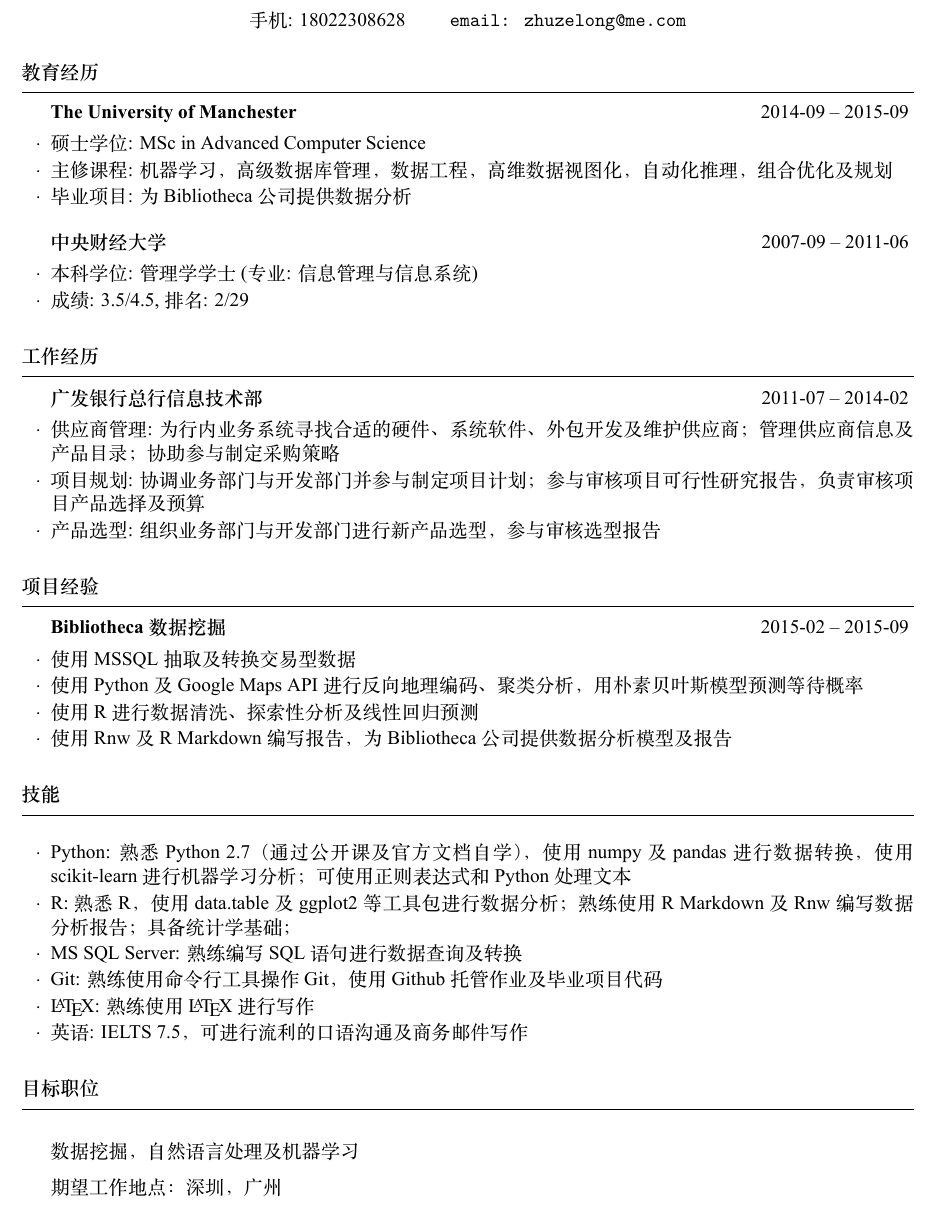
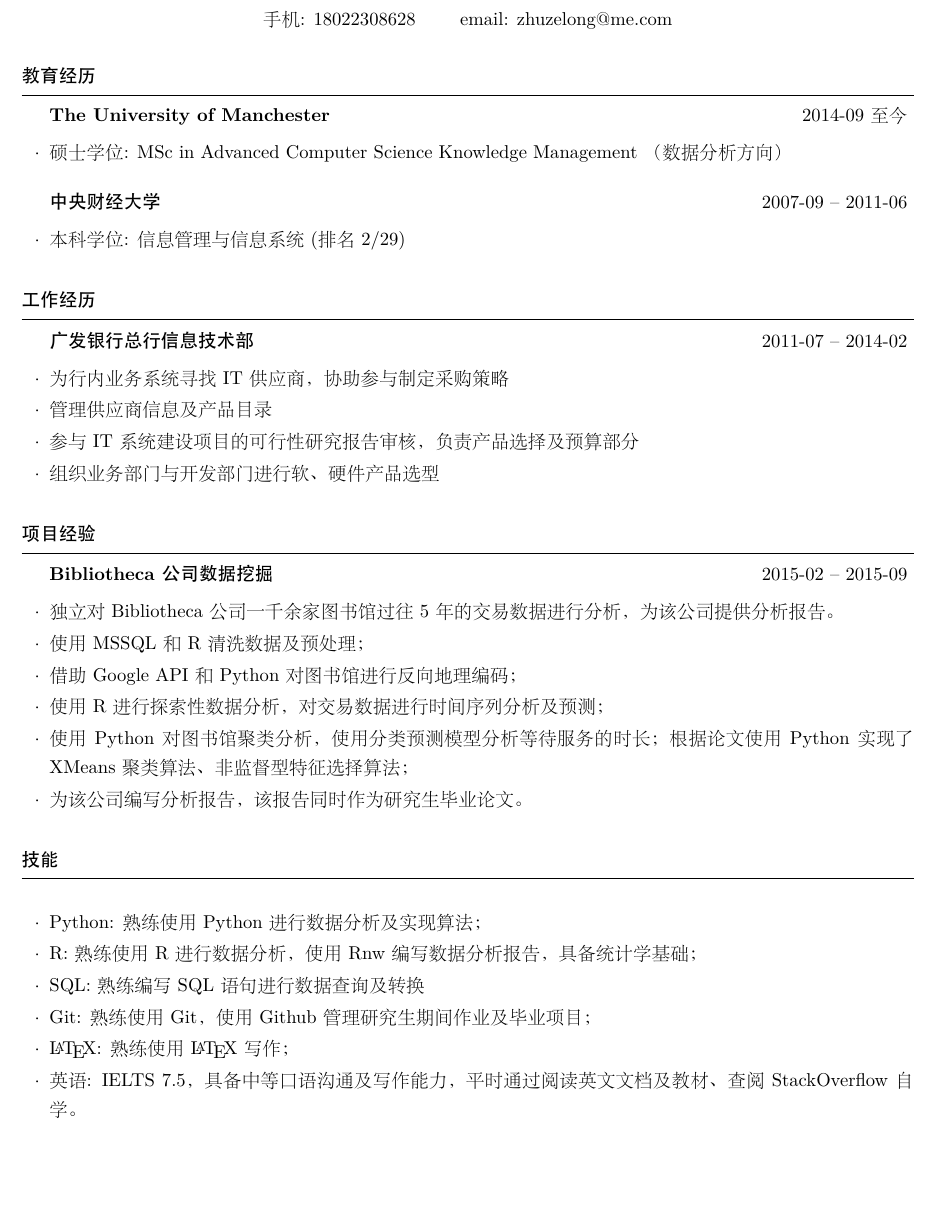
Before and after one commit to zhuzelong/resume, a LaTeX CV (cn/cnresume.tex): part of the page, cut so that both start at the same text, the shorter picture padded with empty space. The pictures show the PDF file cn/cnresume.pdf that the author committed with the source.

Commit message:
Update Chinese resume.
Amend the resume; use ctex+xelatex, delete CJK.

```diff
--- a/cn/cnresume.tex
+++ b/cn/cnresume.tex
@@ -44,15 +45,12 @@
 
 \begin{rSection}{教育经历}
 
-\begin{rSubsection}{The University of Manchester}{2014-09 -- 2015-09}{}{}
-    \item 硕士学位: MSc in Advanced Computer Science
-    \item 主修课程: 机器学习，高级数据库管理，数据工程，高维数据视图化，自动化推理，组合优化及规划
-    \item 毕业项目: 为Bibliotheca公司提供数据分析
+\begin{rSubsection}{The University of Manchester}{2014-09 至今}{}{}
+    \item 硕士学位: MSc in Advanced Computer Science Knowledge Management （数据分析方向）
 \end{rSubsection}
 
 \begin{rSubsection}{中央财经大学}{2007-09 -- 2011-06}{}{}
-    \item 本科学位: 管理学学士 (专业: 信息管理与信息系统)
-    \item 成绩: 3.5/4.5, 排名: 2/29
+    \item 本科学位: 信息管理与信息系统 (排名 2/29)
 \end{rSubsection}
 
 \end{rSection}
@@ -64,9 +62,10 @@
 \begin{rSection}{工作经历}
 
 \begin{rSubsection}{广发银行总行信息技术部}{2011-07 -- 2014-02}{}{}
-\item 供应商管理: 为行内业务系统寻找合适的硬件、系统软件、外包开发及维护供应商；管理供应商信息及产品目录；协助参与制定采购策略
-\item 项目规划: 协调业务部门与开发部门并参与制定项目计划；参与审核项目可行性研究报告，负责审核项目产品选择及预算
-\item 产品选型: 组织业务部门与开发部门进行新产品选型，参与审核选型报告
+\item 为行内业务系统寻找IT供应商，协助参与制定采购策略
+\item 管理供应商信息及产品目录
+\item 参与IT系统建设项目的可行性研究报告审核，负责产品选择及预算部分
+\item 组织业务部门与开发部门进行软、硬件产品选型
 \end{rSubsection}
 
 \end{rSection}
@@ -76,11 +75,18 @@
 %   PROJECT EXPERIENCE SECTION
 %----------------------------------------------------------------------------------------
 \begin{rSection}{项目经验}
-\begin{rSubsection}{Bibliotheca 数据挖掘}{2015-02 -- 2015-09}{}{}
-\item 使用MSSQL抽取及转换交易型数据
-\item 使用Python及Google Maps API进行反向地理编码、聚类分析， 用朴素贝叶斯模型预测等待概率
-\item 使用R进行数据清洗、探索性分析及线性回归预测
-\item 使用Rnw及R Markdown编写报告，为Bibliotheca公司提供数据分析模型及报告
+\begin{rSubsection}{Bibliotheca公司数据挖掘}{2015-02 -- 2015-09}{}{}
+\item 独立对Bibliotheca公司一千余家图书馆过往5年的交易数据进行分析，为该公司提供分析报告。
+\item 使用MSSQL和R清洗数据及预处理；
+\item 借助Google API和Python对图书馆进行反向地理编码；
+\item 使用R进行探索性数据分析，对交易数据进行时间序列分析及预测；
+\item 使用Python对图书馆聚类分析，使用分类预测模型分析等待服务的时长；根据论文使用Python实现了XMeans聚类算法、非监督型特征选择算法；
+\item 为该公司编写分析报告，该报告同时作为研究生毕业论文。
+
+% \item 使用MSSQL抽取及转换交易型数据
+% \item 使用Python及Google Maps API进行反向地理编码、聚类分析， 用朴素贝叶斯模型预测等待概率
+% \item 使用R进行数据清洗、探索性分析及线性回归预测
+% \item 使用Rnw及R Markdown编写报告，为Bibliotheca公司提供数据分析模型及报告
 \end{rSubsection}
 \end{rSection}
 
@@ -98,15 +104,12 @@
 %Tools & SVN, Vim, Emacs
 %\end{tabular}
 \begin{rSubsection}{}{}{}{}
-\item {Python:} 熟悉Python 2.7（通过公开课及官方文档自学），使用numpy及pandas进行数据转换，使用scikit-learn进行机器学习分析；可使用正则表达式和Python处理文本
-\item {R:} 熟悉R，使用data.table及ggplot2等工具包进行数据分析；熟练使用R Markdown及Rnw编写数据分析报告；具备统计学基础；
-\item {MS SQL Server:} 熟练编写SQL语句进行数据查询及转换
-\item {Git:} 熟练使用命令行工具操作Git，使用Github托管作业及毕业项目代码
-% \end{rSubsection}
-
-% \begin{rSubsection}{其他技能}{}{}{}
-\item {\LaTeX:} 熟练使用\LaTeX{}进行写作
-\item{英语:} IELTS 7.5，可进行流利的口语沟通及商务邮件写作
+\item {Python:} 熟练使用Python进行数据分析及实现算法；
+\item {R:} 熟练使用R进行数据分析，使用Rnw编写数据分析报告，具备统计学基础；
+\item {SQL:} 熟练编写SQL语句进行数据查询及转换
+\item {Git:} 熟练使用Git，使用Github管理研究生期间作业及毕业项目；
+\item {\LaTeX:} 熟练使用\LaTeX{}写作；
+\item{英语:} IELTS 7.5，具备中等口语沟通及写作能力，平时通过阅读英文文档及教材、查阅StackOverflow自学。
 \end{rSubsection}
 
 \end{rSection}
@@ -115,10 +118,10 @@
 %	EXAMPLE SECTION
 %----------------------------------------------------------------------------------------
 
-\begin{rSection}{目标职位}
-\item 数据挖掘，自然语言处理及机器学习
-\item 期望工作地点：深圳，广州
-\end{rSection}
+% \begin{rSection}{目标职位}
+% \item 数据挖掘，自然语言处理及机器学习
+% \item 期望工作地点：深圳，广州
+% \end{rSection}
 
 %----------------------------------------------------------------------------------------
 
```
Also changed, not shown: cn/cnresume.pdf, cn/cnresume.tex (19 more changed lines).
